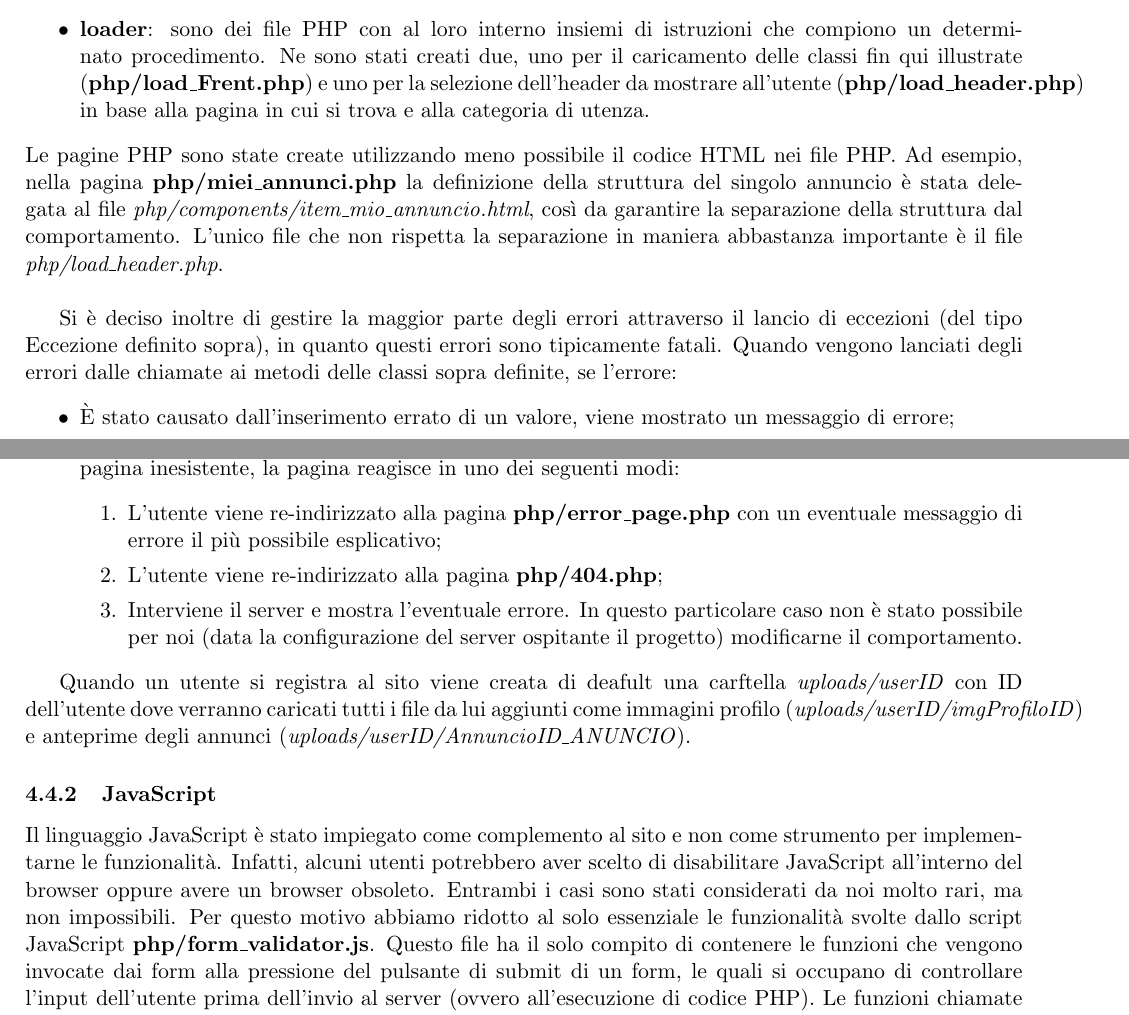
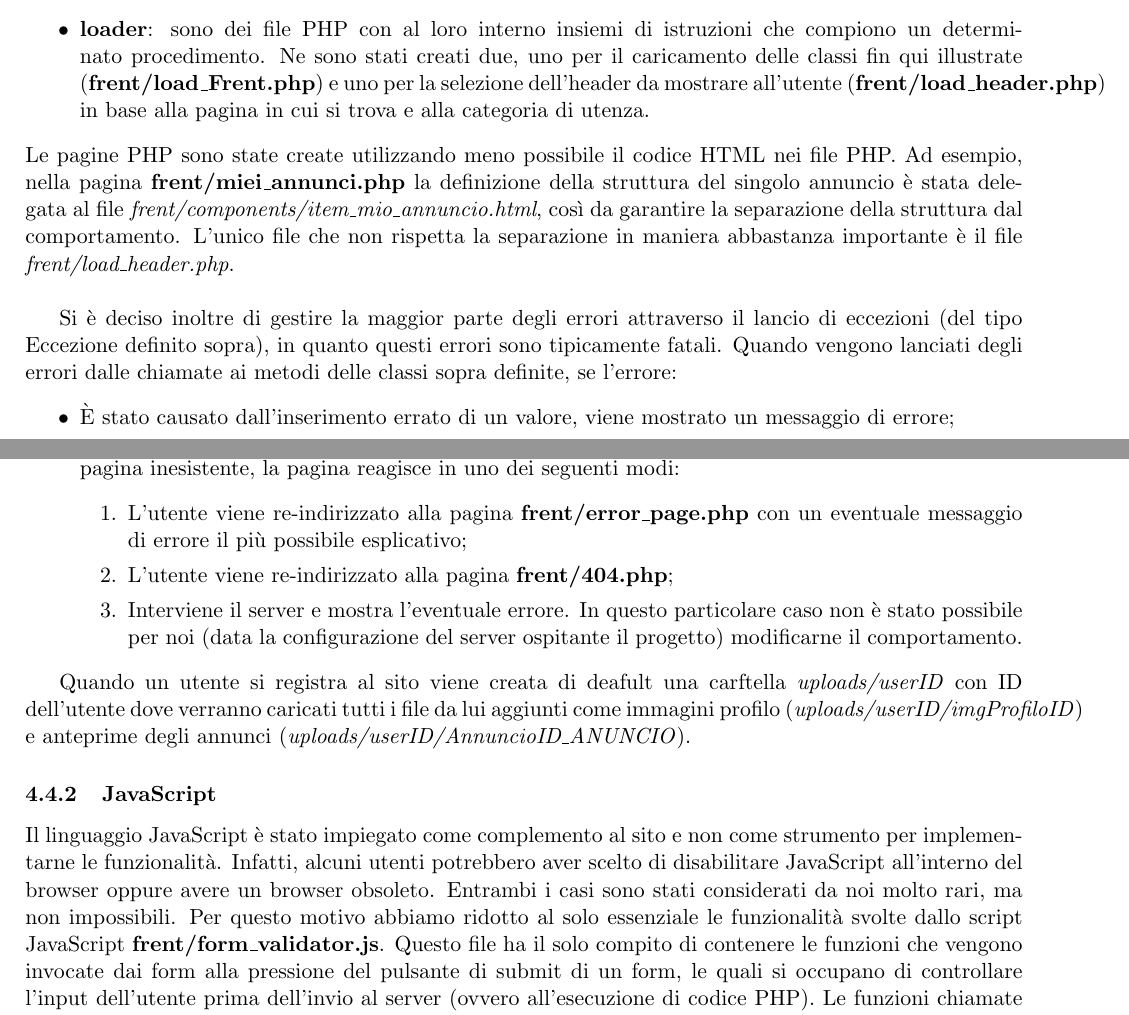
Before and after one commit to GiulioUmbrella/FRENT, a LaTeX document (relazione/1_relazione.tex, which reads relazione/5_realizzazione.tex): two parts of pages 13 and 14 of 14, joined at a grey line, cut so that both start at the same text. Compiled offline with pdfLaTeX.

Commit message:
Rinominata php/ in frent/

```diff
--- a/relazione/5_realizzazione.tex
+++ b/relazione/5_realizzazione.tex
@@ -55,11 +55,11 @@ La struttura del sistema \`{e} composta da:
     Questa scelta \`{e} stata presa per tenere separata la struttura (che non cambia), dal comportamento.
     \item \textbf{script}: sono dei file PHP con al loro interno degli script che ricevono dei dati da elaborare (tipicamente dai form HTML o dalla sessione) per effettuare delle operazioni lato server, senza mostrare direttamente il processo all'utente, ma solo il risultato finale reindirizzando l'utente ad un'altra pagina.
     Esempi di questi script sono quelli per il logout, l'eliminazione di un profilo e il controllo di validità dei dati di una prenotazione.
-    \item \textbf{loader}: sono dei file PHP con al loro interno insiemi di istruzioni che compiono un determinato procedimento. Ne sono stati creati due, uno per il caricamento delle classi fin qui illustrate (\textbf{php/load\_Frent.php}) e uno per la selezione dell'header da mostrare all'utente (\textbf{php/load\_header.php}) in base alla pagina in cui si trova e alla categoria di utenza.
+    \item \textbf{loader}: sono dei file PHP con al loro interno insiemi di istruzioni che compiono un determinato procedimento. Ne sono stati creati due, uno per il caricamento delle classi fin qui illustrate (\textbf{frent/load\_Frent.php}) e uno per la selezione dell'header da mostrare all'utente (\textbf{frent/load\_header.php}) in base alla pagina in cui si trova e alla categoria di utenza.
 \end{itemize}
 Le pagine PHP sono state create utilizzando meno possibile il codice HTML nei file PHP.
-Ad esempio, nella pagina \textbf{php/miei\_annunci.php} la definizione della struttura del singolo annuncio \`{e} stata delegata al file \textit{php/components/item\_mio\_annuncio.html}, così da garantire la separazione della struttura dal comportamento.
-L'unico file che non rispetta la separazione in maniera abbastanza importante è il file \textit{php/load\_header.php}.\\
+Ad esempio, nella pagina \textbf{frent/miei\_annunci.php} la definizione della struttura del singolo annuncio \`{e} stata delegata al file \textit{frent/components/item\_mio\_annuncio.html}, così da garantire la separazione della struttura dal comportamento.
+L'unico file che non rispetta la separazione in maniera abbastanza importante è il file \textit{frent/load\_header.php}.\\
 
 Si è deciso inoltre di gestire la maggior parte degli errori attraverso il lancio di eccezioni (del tipo Eccezione definito sopra), in quanto questi errori sono tipicamente fatali.
 Quando vengono lanciati degli errori dalle chiamate ai metodi delle classi sopra definite, se l'errore:
@@ -67,8 +67,8 @@ Quando vengono lanciati degli errori dalle chiamate ai metodi delle classi sopra
     \item \`{E} stato causato dall'inserimento errato di un valore, viene mostrato un messaggio di errore;
     \item Se non \`{e} stato causato dall'utente, ma ad esempio da una richiesta al database fallita o di una pagina inesistente, la pagina reagisce in uno dei seguenti modi:
     \begin{enumerate}
-        \item L'utente viene re-indirizzato alla pagina \textbf{php/error\_page.php} con un eventuale messaggio di errore il più possibile esplicativo;
-        \item L'utente viene re-indirizzato alla pagina \textbf{php/404.php};
+        \item L'utente viene re-indirizzato alla pagina \textbf{frent/error\_page.php} con un eventuale messaggio di errore il più possibile esplicativo;
+        \item L'utente viene re-indirizzato alla pagina \textbf{frent/404.php};
         \item Interviene il server e mostra l'eventuale errore. In questo particolare caso non è stato possibile per noi (data la configurazione del server ospitante il progetto) modificarne il comportamento.
     \end{enumerate}
 \end{itemize}
@@ -78,7 +78,7 @@ Quando un utente si registra al sito viene creata di deafult una carftella \text
 \subsubsection{JavaScript}
 Il linguaggio JavaScript \`{e} stato impiegato come complemento al sito e non come strumento per implementarne le funzionalità.
 Infatti, alcuni utenti potrebbero aver scelto di disabilitare JavaScript all'interno del browser oppure avere un browser obsoleto. Entrambi i casi sono stati considerati da noi molto rari, ma non impossibili.
-Per questo motivo abbiamo ridotto al solo essenziale le funzionalità svolte dallo script JavaScript \textbf{php/form\_validator.js}.
+Per questo motivo abbiamo ridotto al solo essenziale le funzionalità svolte dallo script JavaScript \textbf{frent/form\_validator.js}.
 Questo file ha il solo compito di contenere le funzioni che vengono invocate dai form alla pressione del pulsante di submit di un form, le quali si occupano di controllare l'input dell'utente prima dell'invio al server (ovvero all'esecuzione di codice PHP).
 Le funzioni chiamate dai form HTML sono quelle con il nome che comincia con \textit{validazione\_form}. Saranno queste funzioni a richiamare le singole funzioni, \textit{check\_nome\_campo}, per controllare la validit\`{a} dei valori inseriti dall'utente.
 Se il controllo effettuato ha successo viene restituito \textbf{true}, altrimenti viene visualizzato un messaggio di errore informativo implementato con un elemento \textit{strong} e successivamente restituito \textbf{false}.
```
